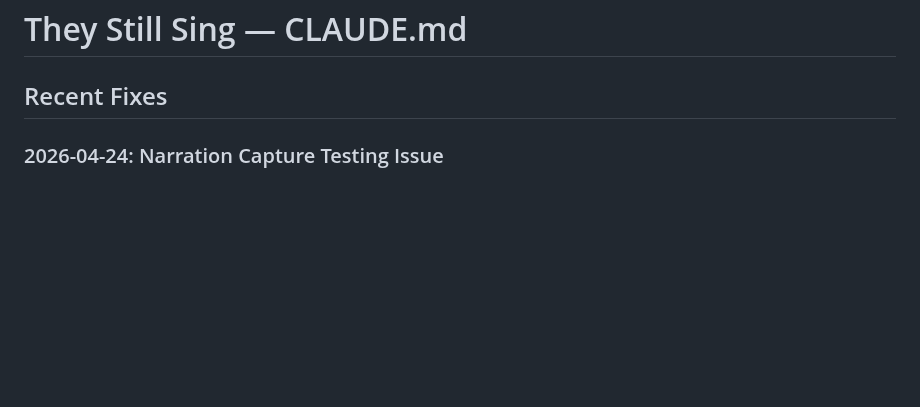
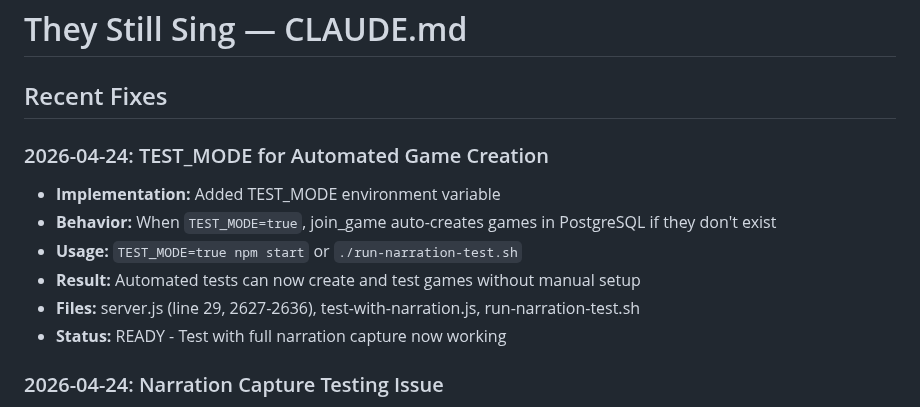
Before and after one commit to aroncomcap/dnd-server, a Markdown page: CLAUDE.md, the part around the change. GitHub-like rendering; blank space fills up the shorter version.

Commit message:
chore: auto-save CLAUDE.md

```diff
--- a/CLAUDE.md
+++ b/CLAUDE.md
@@ -2,6 +2,14 @@
 <!-- Last updated: 2026-04-24 -->
 
 ## Recent Fixes
+
+### 2026-04-24: TEST_MODE for Automated Game Creation
+- **Implementation:** Added TEST_MODE environment variable
+- **Behavior:** When `TEST_MODE=true`, join_game auto-creates games in PostgreSQL if they don't exist
+- **Usage:** `TEST_MODE=true npm start` or `./run-narration-test.sh`
+- **Result:** Automated tests can now create and test games without manual setup
+- **Files:** server.js (line 29, 2627-2636), test-with-narration.js, run-narration-test.sh
+- **Status:** READY - Test with full narration capture now working
 
 ### 2026-04-24: Narration Capture Testing Issue
 - **Issue:** Test scripts (`full-narrative-capture.js`) completed all 32 turns but captured 0 narrations
```
